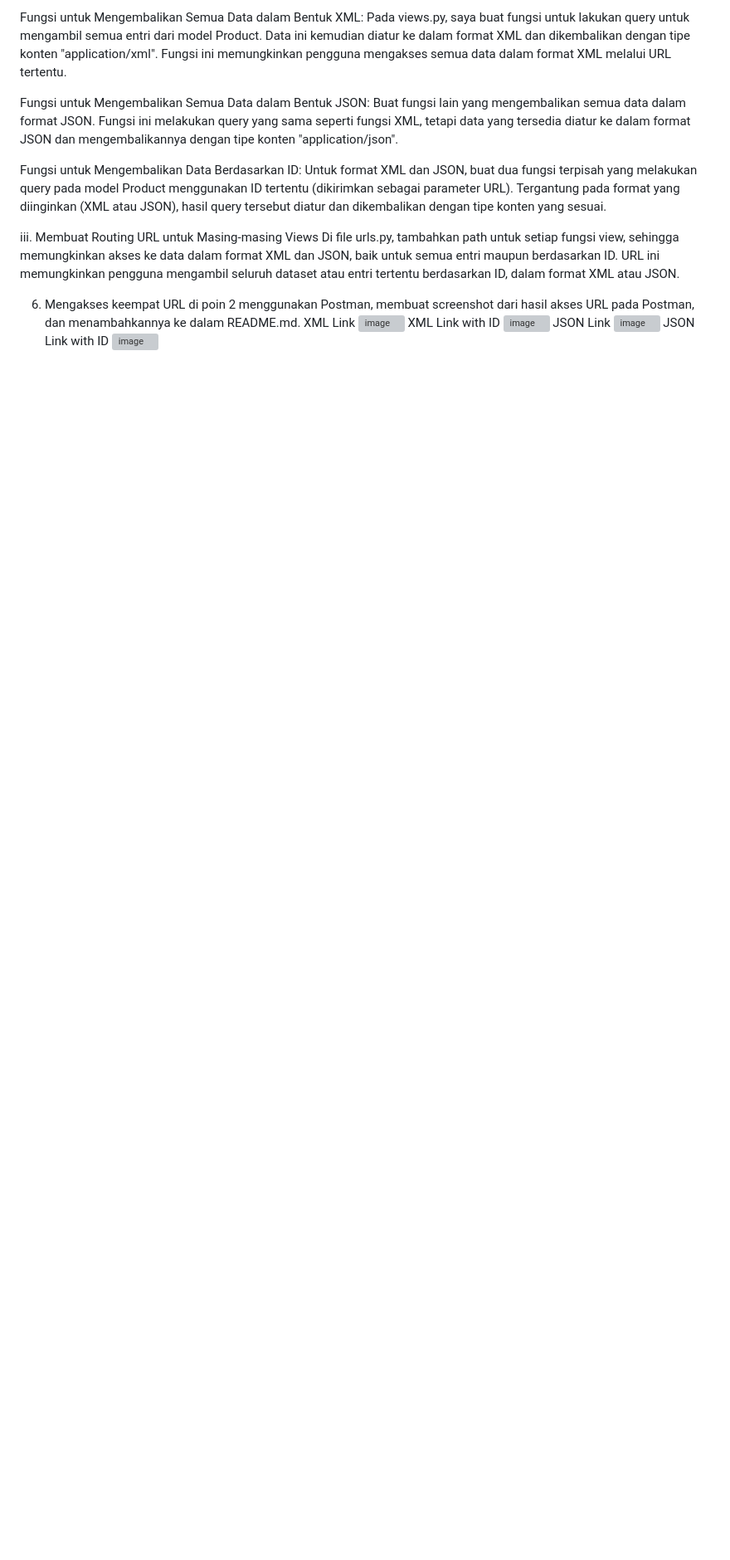
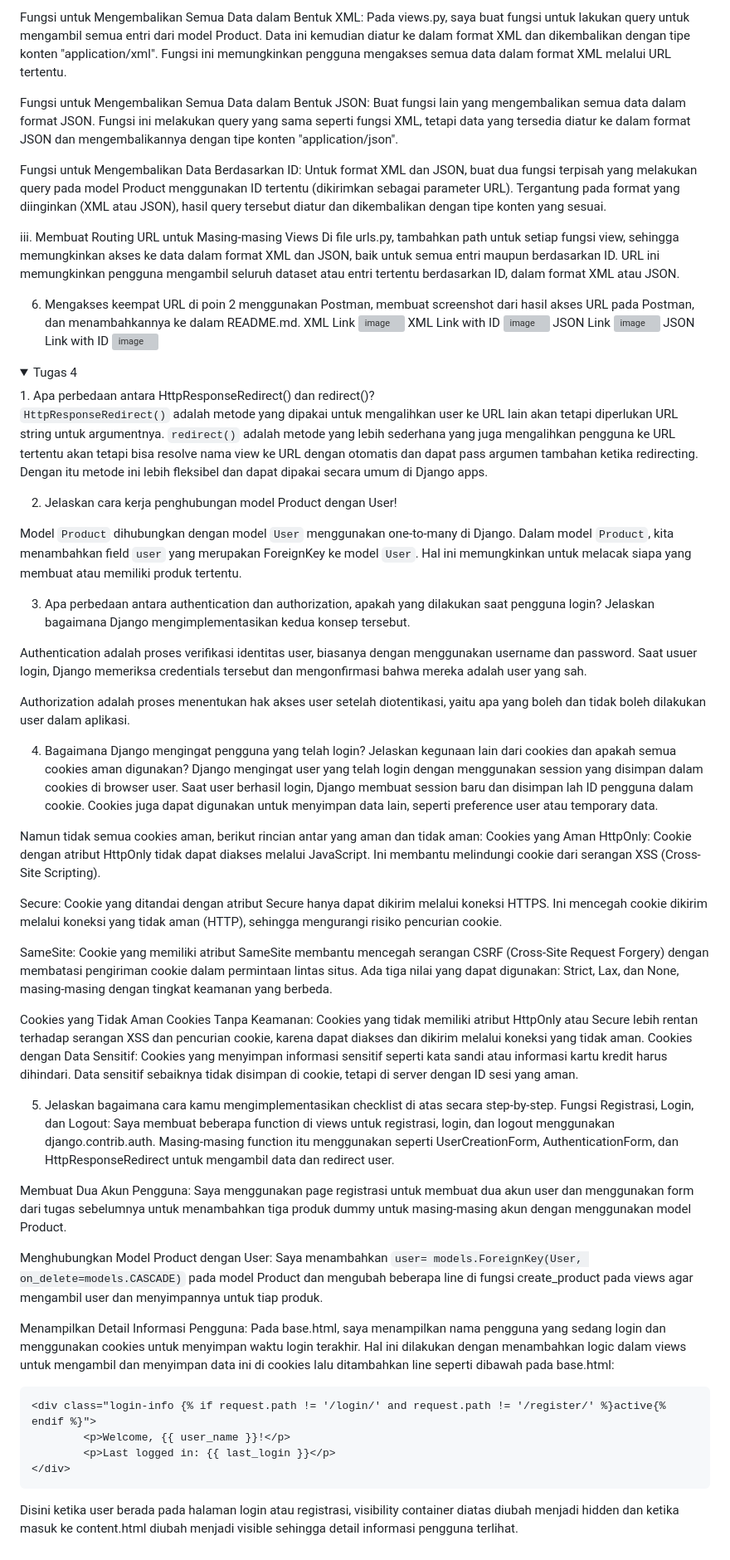
Before and after one commit to F00-fighter/e-commerce-pbp, a Markdown page: readme.md, the part around the change. Shown at 83% size. GitHub-like rendering; folded sections open; blank space fills up the shorter version; grey boxes are pictures that could not be loaded.

Commit message:
tugas 4 readme finished

```diff
--- a/readme.md
+++ b/readme.md
@@ -100,3 +100,56 @@ Di file urls.py, tambahkan path untuk setiap fungsi view, sehingga memungkinkan
 
 
 </details>
+
+<details>
+  <summary>Tugas 4</summary>
+  1. Apa perbedaan antara HttpResponseRedirect() dan redirect()?
+
+  `HttpResponseRedirect()` adalah metode yang dipakai untuk mengalihkan user ke URL lain akan tetapi diperlukan URL string untuk argumentnya.
+  `redirect()` adalah metode yang lebih sederhana yang juga mengalihkan pengguna ke URL tertentu akan tetapi bisa resolve nama view ke URL dengan otomatis dan dapat pass argumen tambahan ketika redirecting. Dengan itu metode ini lebih fleksibel dan dapat dipakai secara umum di Django apps.
+
+  2. Jelaskan cara kerja penghubungan model Product dengan User!
+
+  Model `Product` dihubungkan dengan model `User` menggunakan one-to-many di Django. Dalam model `Product`, kita menambahkan field `user` yang merupakan ForeignKey ke model `User`. Hal ini memungkinkan  untuk melacak siapa yang membuat atau memiliki produk tertentu.
+
+  3. Apa perbedaan antara authentication dan authorization, apakah yang dilakukan saat pengguna login?      Jelaskan bagaimana Django mengimplementasikan kedua konsep tersebut.
+
+  Authentication adalah proses verifikasi identitas user, biasanya dengan menggunakan username dan password. Saat usuer login, Django memeriksa credentials tersebut dan mengonfirmasi bahwa mereka adalah user yang sah.
+
+  Authorization adalah proses menentukan hak akses user setelah diotentikasi, yaitu apa yang boleh dan tidak boleh dilakukan user dalam aplikasi.
+
+  4. Bagaimana Django mengingat pengguna yang telah login? Jelaskan kegunaan lain dari cookies dan          apakah semua cookies aman digunakan?
+    Django mengingat user yang telah login dengan menggunakan session yang disimpan dalam cookies di   browser user. Saat user berhasil login, Django membuat session baru dan disimpan lah ID pengguna dalam cookie. Cookies juga dapat digunakan untuk menyimpan data lain, seperti preference user atau temporary data.
+
+  Namun tidak semua cookies aman, berikut rincian antar yang aman dan tidak aman:
+  Cookies yang Aman
+  HttpOnly:
+  Cookie dengan atribut HttpOnly tidak dapat diakses melalui JavaScript. Ini membantu melindungi cookie dari serangan XSS (Cross-Site Scripting).
+
+  Secure:
+  Cookie yang ditandai dengan atribut Secure hanya dapat dikirim melalui koneksi HTTPS. Ini mencegah cookie dikirim melalui koneksi yang tidak aman (HTTP), sehingga mengurangi risiko pencurian cookie.
+
+  SameSite:
+  Cookie yang memiliki atribut SameSite membantu mencegah serangan CSRF (Cross-Site Request Forgery) dengan membatasi pengiriman cookie dalam permintaan lintas situs. Ada tiga nilai yang dapat digunakan: Strict, Lax, dan None, masing-masing dengan tingkat keamanan yang berbeda.
+
+  Cookies yang Tidak Aman
+  Cookies Tanpa Keamanan:
+  Cookies yang tidak memiliki atribut HttpOnly atau Secure lebih rentan terhadap serangan XSS dan pencurian cookie, karena dapat diakses dan dikirim melalui koneksi yang tidak aman.
+  Cookies dengan Data Sensitif:
+  Cookies yang menyimpan informasi sensitif seperti kata sandi atau informasi kartu kredit harus dihindari. Data sensitif sebaiknya tidak disimpan di cookie, tetapi di server dengan ID sesi yang aman.
+
+  5. Jelaskan bagaimana cara kamu mengimplementasikan checklist di atas secara step-by-step.
+  Fungsi Registrasi, Login, dan Logout: Saya membuat beberapa function di views untuk registrasi, login, dan logout menggunakan django.contrib.auth. Masing-masing function itu menggunakan seperti UserCreationForm, AuthenticationForm, dan HttpResponseRedirect untuk mengambil data dan redirect user.
+
+  Membuat Dua Akun Pengguna: Saya menggunakan page registrasi untuk membuat dua akun user dan menggunakan form dari tugas sebelumnya untuk menambahkan tiga produk dummy untuk masing-masing akun dengan menggunakan model Product.
+
+  Menghubungkan Model Product dengan User: Saya menambahkan `user= models.ForeignKey(User, on_delete=models.CASCADE)` pada model Product dan mengubah beberapa line di fungsi create_product pada views agar mengambil user dan menyimpannya untuk tiap produk.
+
+  Menampilkan Detail Informasi Pengguna: Pada base.html, saya menampilkan nama pengguna yang sedang login dan menggunakan cookies untuk menyimpan waktu login terakhir. Hal ini dilakukan dengan menambahkan logic dalam views untuk mengambil dan menyimpan data ini di cookies lalu ditambahkan line seperti dibawah pada base.html:
+
+    <div class="login-info {% if request.path != '/login/' and request.path != '/register/' %}active{% endif %}">
+            <p>Welcome, {{ user_name }}!</p>
+            <p>Last logged in: {{ last_login }}</p>
+    </div>
+Disini ketika user berada pada halaman login atau registrasi, visibility container diatas diubah menjadi hidden dan ketika masuk ke content.html diubah menjadi visible sehingga detail informasi pengguna terlihat.
+</details>
```
